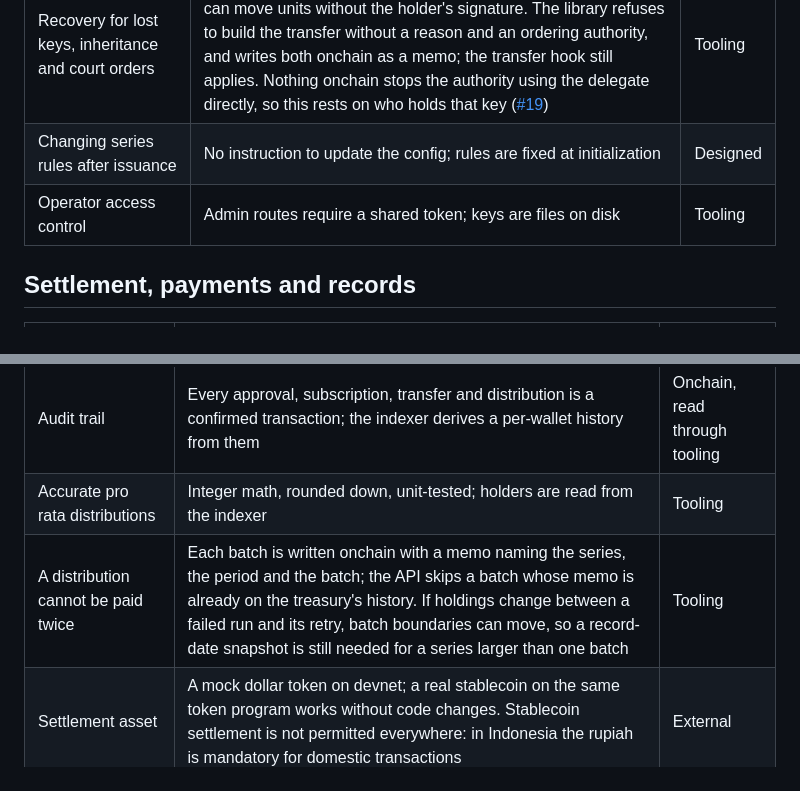
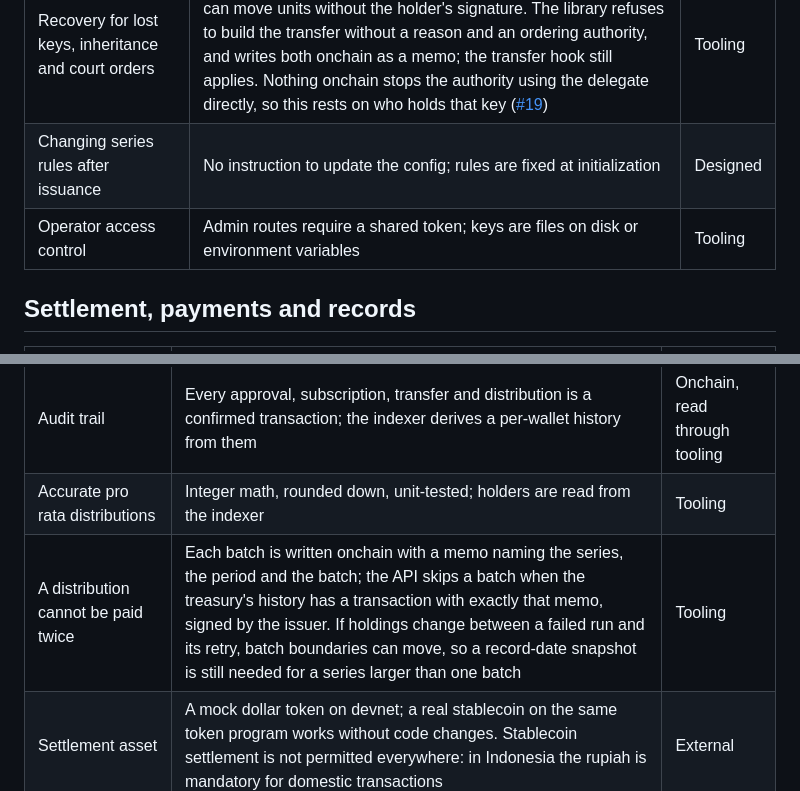
Before and after one commit to tsamara-xyz/tsamara, a Markdown page: docs/COMPLIANCE.md, 2 parts joined by grey strips. Drawn GitHub-style.

```diff
--- a/docs/COMPLIANCE.md
+++ b/docs/COMPLIANCE.md
@@ -35,7 +35,7 @@ This is an engineering document, not legal advice. The legal and sharia position
 | No single key can act alone | Authorities held in a multisig ([#19](https://github.com/tsamara-xyz/tsamara/issues/19)) | Designed |
 | Recovery for lost keys, inheritance and court orders | The compliance authority is the mint's permanent delegate and can move units without the holder's signature. The library refuses to build the transfer without a reason and an ordering authority, and writes both onchain as a memo; the transfer hook still applies. Nothing onchain stops the authority using the delegate directly, so this rests on who holds that key ([#19](https://github.com/tsamara-xyz/tsamara/issues/19)) | Tooling |
 | Changing series rules after issuance | No instruction to update the config; rules are fixed at initialization | Designed |
-| Operator access control | Admin routes require a shared token; keys are files on disk | Tooling |
+| Operator access control | Admin routes require a shared token; keys are files on disk or environment variables | Tooling |
 
 ## Settlement, payments and records
 
@@ -45,7 +45,7 @@ This is an engineering document, not legal advice. The legal and sharia position
 | Public, tamper-evident terms | Akad, maturity, currency, profit rate, unit size, restrictions and holding cap are stored in the token's metadata | Onchain |
 | Audit trail | Every approval, subscription, transfer and distribution is a confirmed transaction; the indexer derives a per-wallet history from them | Onchain, read through tooling |
 | Accurate pro rata distributions | Integer math, rounded down, unit-tested; holders are read from the indexer | Tooling |
-| A distribution cannot be paid twice | Each batch is written onchain with a memo naming the series, the period and the batch; the API skips a batch whose memo is already on the treasury's history. If holdings change between a failed run and its retry, batch boundaries can move, so a record-date snapshot is still needed for a series larger than one batch | Tooling |
+| A distribution cannot be paid twice | Each batch is written onchain with a memo naming the series, the period and the batch; the API skips a batch when the treasury's history has a transaction with exactly that memo, signed by the issuer. If holdings change between a failed run and its retry, batch boundaries can move, so a record-date snapshot is still needed for a series larger than one batch | Tooling |
 | Settlement asset | A mock dollar token on devnet; a real stablecoin on the same token program works without code changes. Stablecoin settlement is not permitted everywhere: in Indonesia the rupiah is mandatory for domestic transactions | External |
 | Registry of record | The chain is the registry in this design; whether that is legally sufficient depends on the jurisdiction | External |
 
```
Also changed, not shown: docs/SUBMISSION.md (+6 -6 lines).
